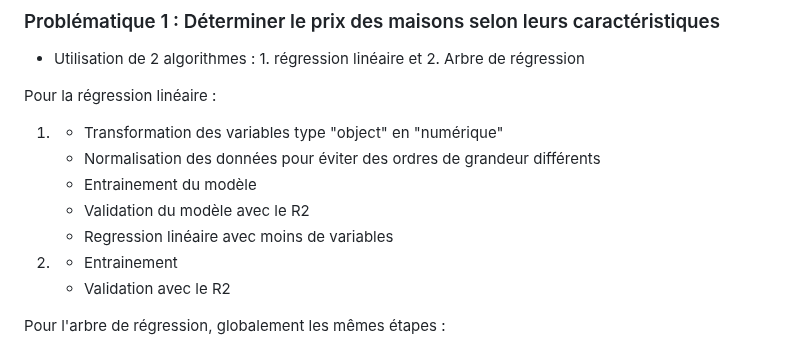
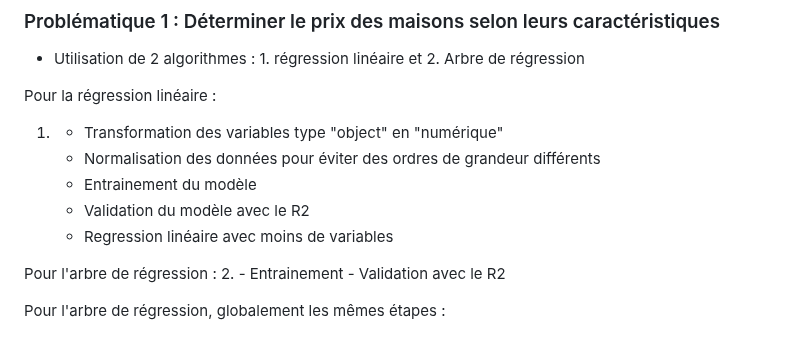
Before and after one commit to octavewagner/OctaveWagner-portfolio, a Markdown page: Projet2/README.md, the part around the change. Drawn GitHub-style.

```diff
--- a/Projet2/README.md
+++ b/Projet2/README.md
@@ -28,6 +28,8 @@ Pour la régression linéaire :
     - Entrainement du modèle
     - Validation du modèle avec le R2
     - Regression linéaire avec moins de variables
+
+Pour l'arbre de régression :
 2.    - Entrainement
       - Validation avec le R2
 
```
